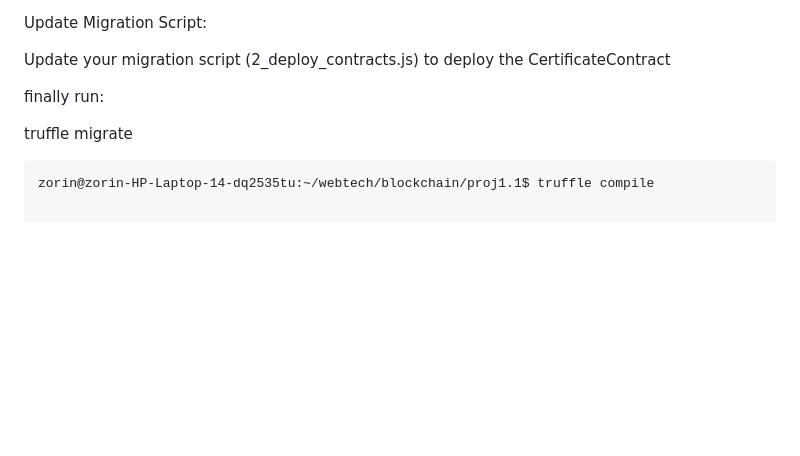
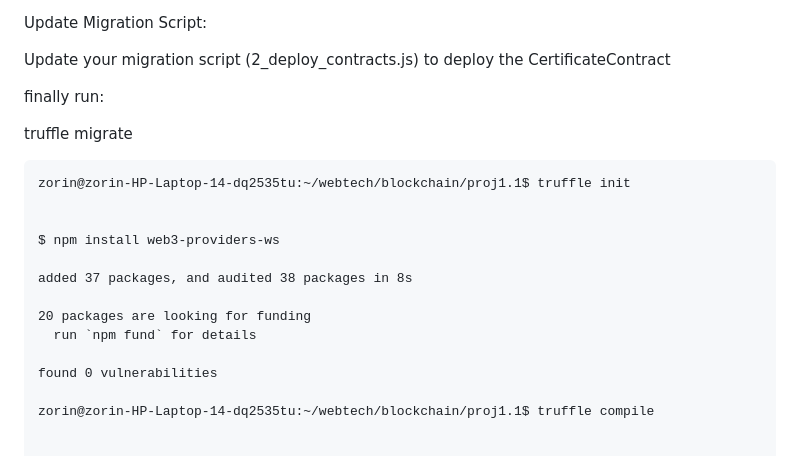
Before and after one commit to sai8151/blockchain-cert-verification, a Markdown page: README.md, the part around the change. Drawn GitHub-style; blank space fills up the shorter version.

````diff
--- a/README.md
+++ b/README.md
@@ -21,6 +21,18 @@ truffle migrate
 
 
 ```
+zorin@zorin-HP-Laptop-14-dq2535tu:~/webtech/blockchain/proj1.1$ truffle init
+
+
+$ npm install web3-providers-ws
+
+added 37 packages, and audited 38 packages in 8s
+
+20 packages are looking for funding
+  run `npm fund` for details
+
+found 0 vulnerabilities
+
 zorin@zorin-HP-Laptop-14-dq2535tu:~/webtech/blockchain/proj1.1$ truffle compile
 
 
````
